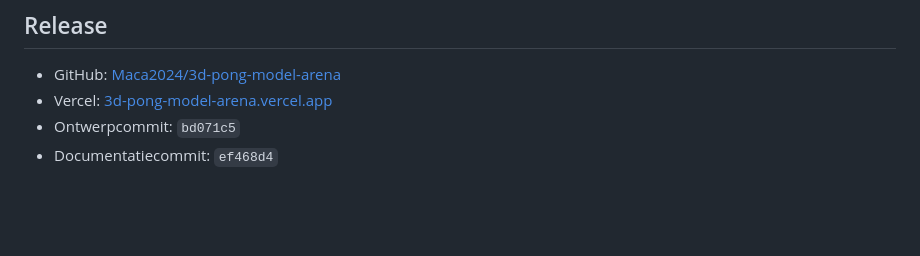
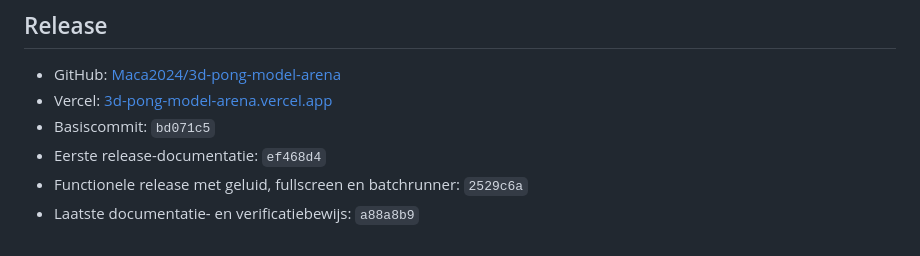
Before and after one commit to Maca2024/3d-pong-model-arena, a Markdown page: CONTEXT.md, the part around the change. Rendered like a GitHub page; blank space fills up the shorter version.

Commit message:
docs: finaliseer releasecontext

```diff
--- a/CONTEXT.md
+++ b/CONTEXT.md
@@ -115,5 +115,7 @@ De `98%` is een product- en persoonlijkheidsdoel, geen gemeten winstpercentage.
 
 - GitHub: [Maca2024/3d-pong-model-arena](https://github.com/Maca2024/3d-pong-model-arena)
 - Vercel: [3d-pong-model-arena.vercel.app](https://3d-pong-model-arena.vercel.app)
-- Ontwerpcommit: `bd071c5`
-- Documentatiecommit: `ef468d4`
+- Basiscommit: `bd071c5`
+- Eerste release-documentatie: `ef468d4`
+- Functionele release met geluid, fullscreen en batchrunner: `2529c6a`
+- Laatste documentatie- en verificatiebewijs: `a88a8b9`
```
